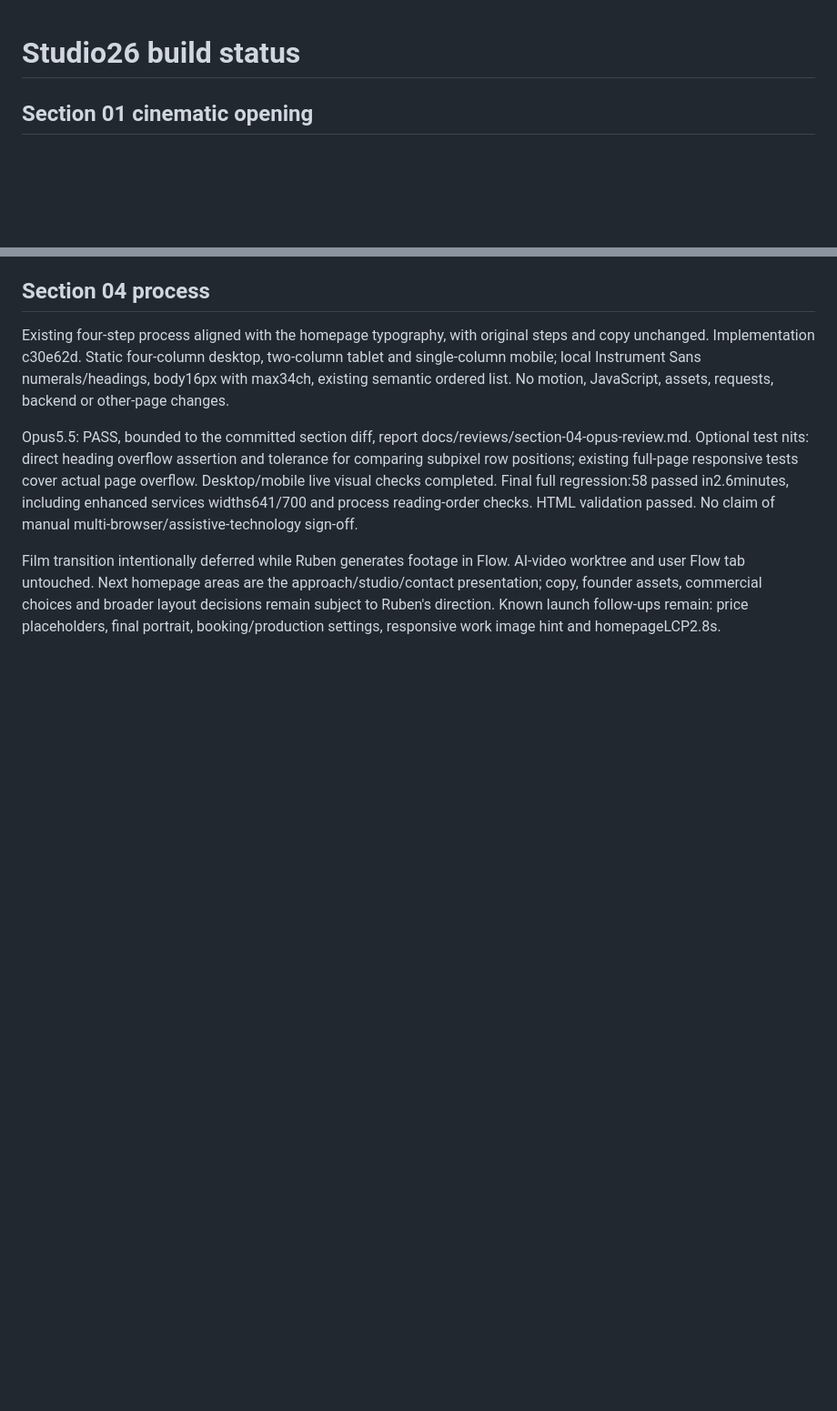
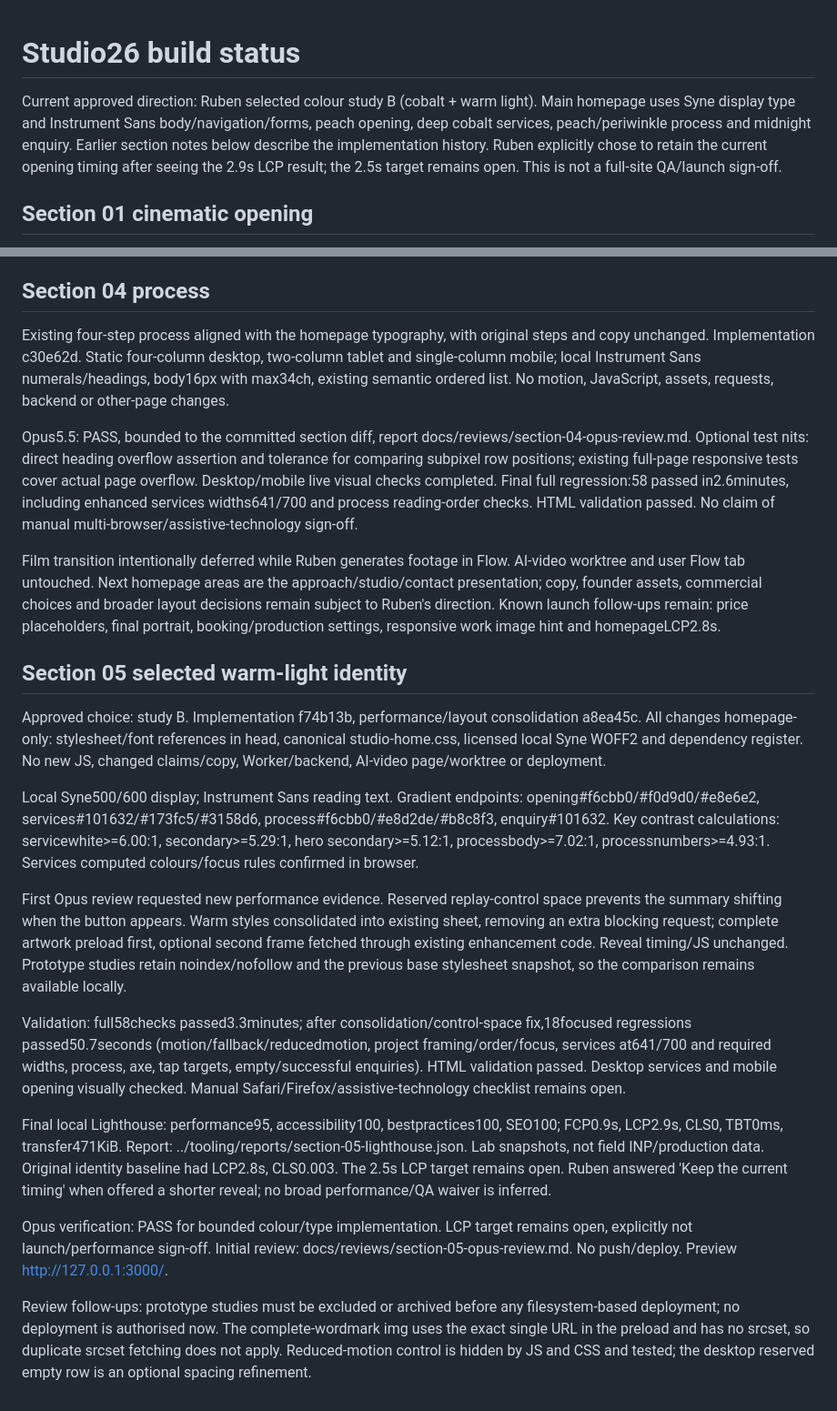
Before and after one commit to rramdhony/studio26, a Markdown page: docs/BUILD_STATUS.md, 2 parts joined by grey strips. Shown at 91% size. GitHub-like rendering; blank space fills up the shorter version.

Commit message:
Record warm-light approval, Opus verification and performance evidence

```diff
--- a/docs/BUILD_STATUS.md
+++ b/docs/BUILD_STATUS.md
@@ -1,4 +1,5 @@
 # Studio26 build status
+Current approved direction: Ruben selected colour study B (cobalt + warm light). Main homepage uses Syne display type and Instrument Sans body/navigation/forms, peach opening, deep cobalt services, peach/periwinkle process and midnight enquiry. Earlier section notes below describe the implementation history. Ruben explicitly chose to retain the current opening timing after seeing the 2.9s LCP result; the 2.5s target remains open. This is not a full-site QA/launch sign-off.
 
 ## Section 01 cinematic opening
 
@@ -50,3 +51,19 @@ Existing four-step process aligned with the homepage typography, with original s
 Opus5.5: PASS, bounded to the committed section diff, report docs/reviews/section-04-opus-review.md. Optional test nits: direct heading overflow assertion and tolerance for comparing subpixel row positions; existing full-page responsive tests cover actual page overflow. Desktop/mobile live visual checks completed. Final full regression:58 passed in2.6minutes, including enhanced services widths641/700 and process reading-order checks. HTML validation passed. No claim of manual multi-browser/assistive-technology sign-off.
 
 Film transition intentionally deferred while Ruben generates footage in Flow. AI-video worktree and user Flow tab untouched. Next homepage areas are the approach/studio/contact presentation; copy, founder assets, commercial choices and broader layout decisions remain subject to Ruben's direction. Known launch follow-ups remain: price placeholders, final portrait, booking/production settings, responsive work image hint and homepageLCP2.8s.
+
+## Section 05 selected warm-light identity
+
+Approved choice: study B. Implementation f74b13b, performance/layout consolidation a8ea45c. All changes homepage-only: stylesheet/font references in head, canonical studio-home.css, licensed local Syne WOFF2 and dependency register. No new JS, changed claims/copy, Worker/backend, AI-video page/worktree or deployment.
+
+Local Syne500/600 display; Instrument Sans reading text. Gradient endpoints: opening#f6cbb0/#f0d9d0/#e8e6e2, services#101632/#173fc5/#3158d6, process#f6cbb0/#e8d2de/#b8c8f3, enquiry#101632. Key contrast calculations: servicewhite>=6.00:1, secondary>=5.29:1, hero secondary>=5.12:1, processbody>=7.02:1, processnumbers>=4.93:1. Services computed colours/focus rules confirmed in browser.
+
+First Opus review requested new performance evidence. Reserved replay-control space prevents the summary shifting when the button appears. Warm styles consolidated into existing sheet, removing an extra blocking request; complete artwork preload first, optional second frame fetched through existing enhancement code. Reveal timing/JS unchanged. Prototype studies retain noindex/nofollow and the previous base stylesheet snapshot, so the comparison remains available locally.
+
+Validation: full58checks passed3.3minutes; after consolidation/control-space fix,18focused regressions passed50.7seconds (motion/fallback/reducedmotion, project framing/order/focus, services at641/700 and required widths, process, axe, tap targets, empty/successful enquiries). HTML validation passed. Desktop services and mobile opening visually checked. Manual Safari/Firefox/assistive-technology checklist remains open.
+
+Final local Lighthouse: performance95, accessibility100, bestpractices100, SEO100; FCP0.9s, LCP2.9s, CLS0, TBT0ms, transfer471KiB. Report: ../tooling/reports/section-05-lighthouse.json. Lab snapshots, not field INP/production data. Original identity baseline had LCP2.8s, CLS0.003. The 2.5s LCP target remains open. Ruben answered 'Keep the current timing' when offered a shorter reveal; no broad performance/QA waiver is inferred.
+
+Opus verification: PASS for bounded colour/type implementation. LCP target remains open, explicitly not launch/performance sign-off. Initial review: docs/reviews/section-05-opus-review.md. No push/deploy. Preview http://127.0.0.1:3000/.
+
+Review follow-ups: prototype studies must be excluded or archived before any filesystem-based deployment; no deployment is authorised now. The complete-wordmark img uses the exact single URL in the preload and has no srcset, so duplicate srcset fetching does not apply. Reduced-motion control is hidden by JS and CSS and tested; the desktop reserved empty row is an optional spacing refinement.
```
Also changed, not shown: docs/reviews/section-05-opus-review.md (added, +24 -0 lines), docs/reviews/section-05-opus-verification.md (added, +22 -0 lines).
